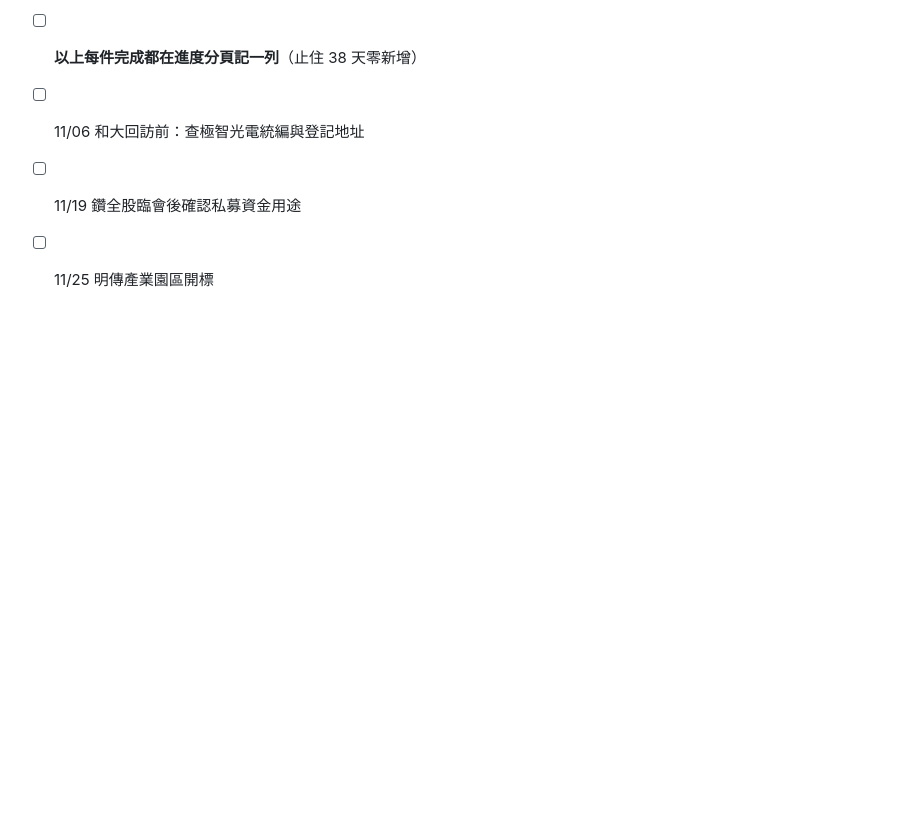
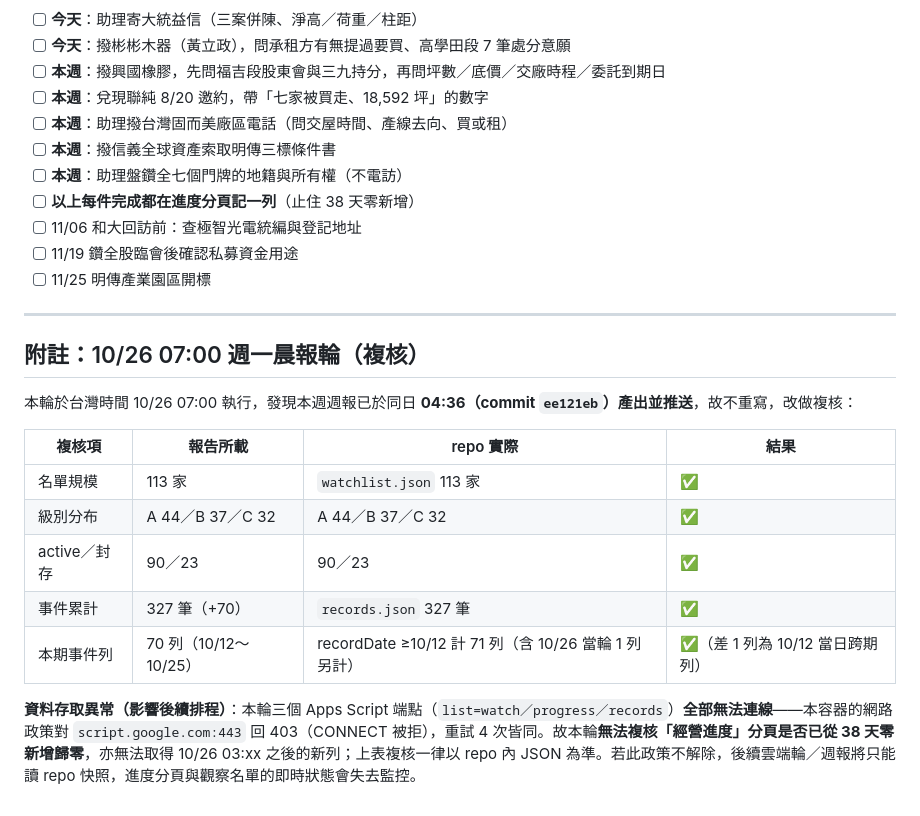
Before and after one commit to mac2good909777-commits/demand-trace, a Markdown page: docs/reports/2026-10-26-weekly.md, the part around the change. Drawn GitHub-style; blank space fills up the shorter version.

Commit message:
週報 2026-10-26（07:00 晨報輪複核）：本週週報已於 04:36 產出並推送，本輪不重寫；複核名單 113 家／A44 B37 C32／active 90 封存 23／事件 327 筆皆與 repo 一致；Apps Script 三端點全數 403 無法連線，進度分頁 38 天零新增無法即時複核
Co-Authored-By: Claude Opus 5 <noreply@anthropic.com>
Claude-Session: https://claude.ai/code/session_01VWbQe78oA4TgCQLzYWWTSp

```diff
--- a/docs/reports/2026-10-26-weekly.md
+++ b/docs/reports/2026-10-26-weekly.md
@@ -150,3 +150,19 @@
 - [ ] 11/06 和大回訪前：查極智光電統編與登記地址
 - [ ] 11/19 鑽全股臨會後確認私募資金用途
 - [ ] 11/25 明傳產業園區開標
+
+---
+
+## 附註：10/26 07:00 週一晨報輪（複核）
+
+本輪於台灣時間 10/26 07:00 執行，發現本週週報已於同日 **04:36（commit `ee121eb`）產出並推送**，故不重寫，改做複核：
+
+| 複核項 | 報告所載 | repo 實際 | 結果 |
+|---|---|---|---|
+| 名單規模 | 113 家 | `watchlist.json` 113 家 | ✅ |
+| 級別分布 | A 44／B 37／C 32 | A 44／B 37／C 32 | ✅ |
+| active／封存 | 90／23 | 90／23 | ✅ |
+| 事件累計 | 327 筆（+70） | `records.json` 327 筆 | ✅ |
+| 本期事件列 | 70 列（10/12～10/25） | recordDate ≥10/12 計 71 列（含 10/26 當輪 1 列另計） | ✅（差 1 列為 10/12 當日跨期列） |
+
+**資料存取異常（影響後續排程）**：本輪三個 Apps Script 端點（`list=watch／progress／records`）**全部無法連線**——本容器的網路政策對 `script.google.com:443` 回 403（CONNECT 被拒），重試 4 次皆同。故本輪**無法複核「經營進度」分頁是否已從 38 天零新增歸零**，亦無法取得 10/26 03:xx 之後的新列；上表複核一律以 repo 內 JSON 為準。若此政策不解除，後續雲端輪／週報將只能讀 repo 快照，進度分頁與觀察名單的即時狀態會失去監控。
```
